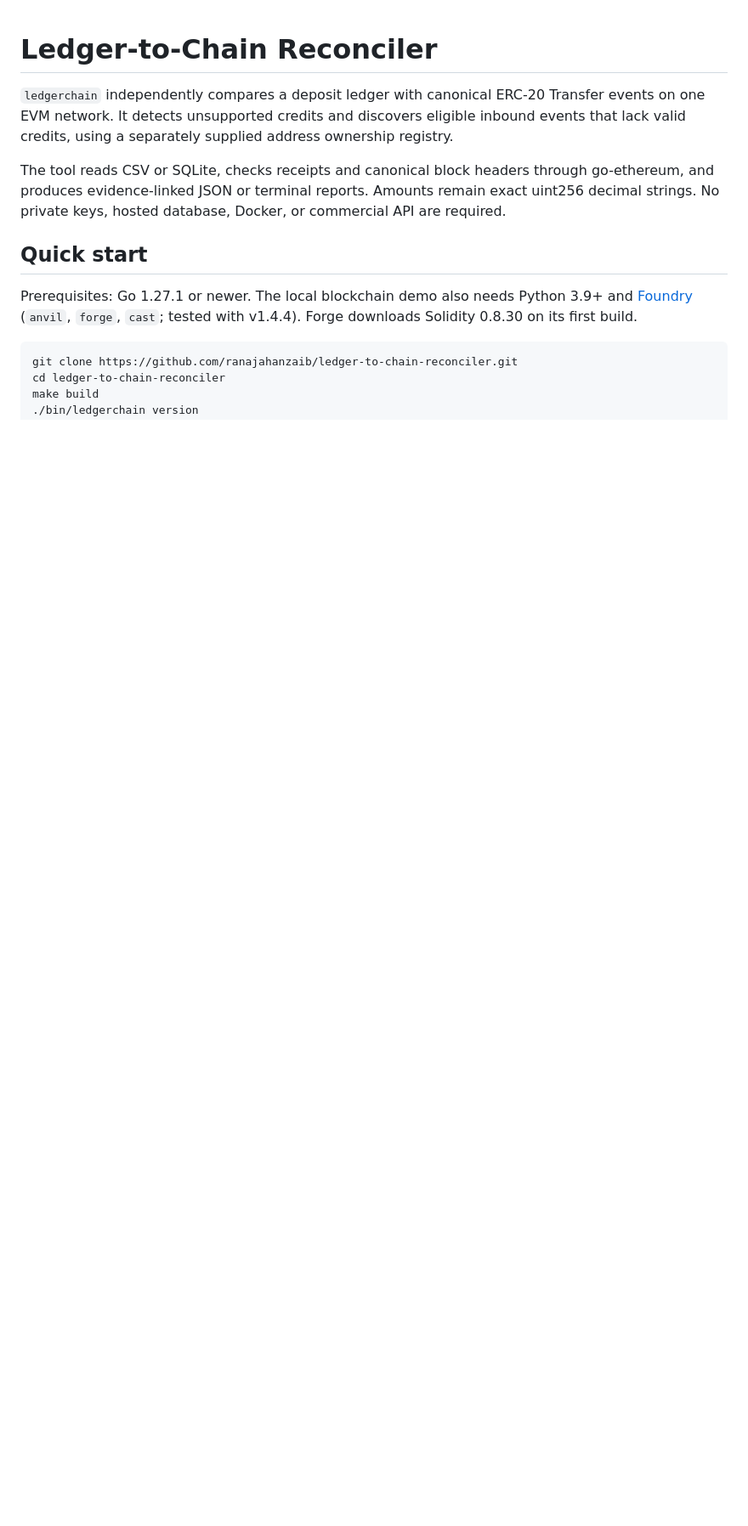
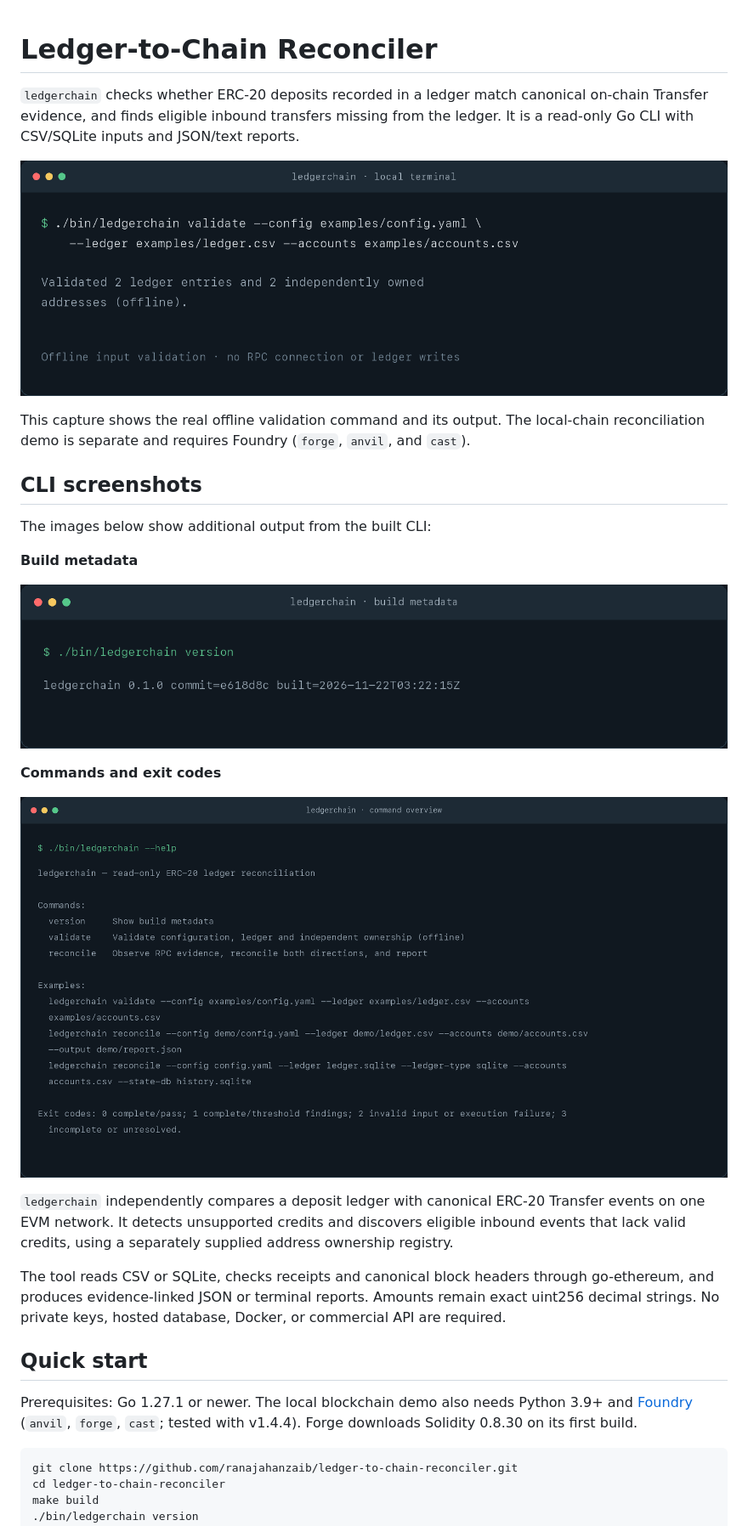
Before and after one commit to ranajahanzaib/ledger-to-chain-reconciler, a Markdown page: README.md, the part around the change. Shown at 85% size. GitHub-like rendering; pictures changed too: docs/screenshots/cli-validation.png (added), docs/screenshots/commands.png (added), docs/screenshots/version.png (added); blank space fills up the shorter version.

Commit message:
docs: showcase ledgerchain CLI workflows

```diff
--- a/README.md
+++ b/README.md
@@ -1,4 +1,22 @@
 # Ledger-to-Chain Reconciler
+
+`ledgerchain` checks whether ERC-20 deposits recorded in a ledger match canonical on-chain Transfer evidence, and finds eligible inbound transfers missing from the ledger. It is a read-only Go CLI with CSV/SQLite inputs and JSON/text reports.
+
+![ledgerchain validating the example ledger from a terminal](docs/screenshots/cli-validation.png)
+
+This capture shows the real offline validation command and its output. The local-chain reconciliation demo is separate and requires Foundry (`forge`, `anvil`, and `cast`).
+
+## CLI screenshots
+
+The images below show additional output from the built CLI:
+
+**Build metadata**
+
+![ledgerchain version command showing build metadata](docs/screenshots/version.png)
+
+**Commands and exit codes**
+
+![ledgerchain help output showing commands, examples, and exit codes](docs/screenshots/commands.png)
 
 `ledgerchain` independently compares a deposit ledger with canonical ERC-20 Transfer events on one EVM network. It detects unsupported credits and discovers eligible inbound events that lack valid credits, using a separately supplied address ownership registry.
 
```
